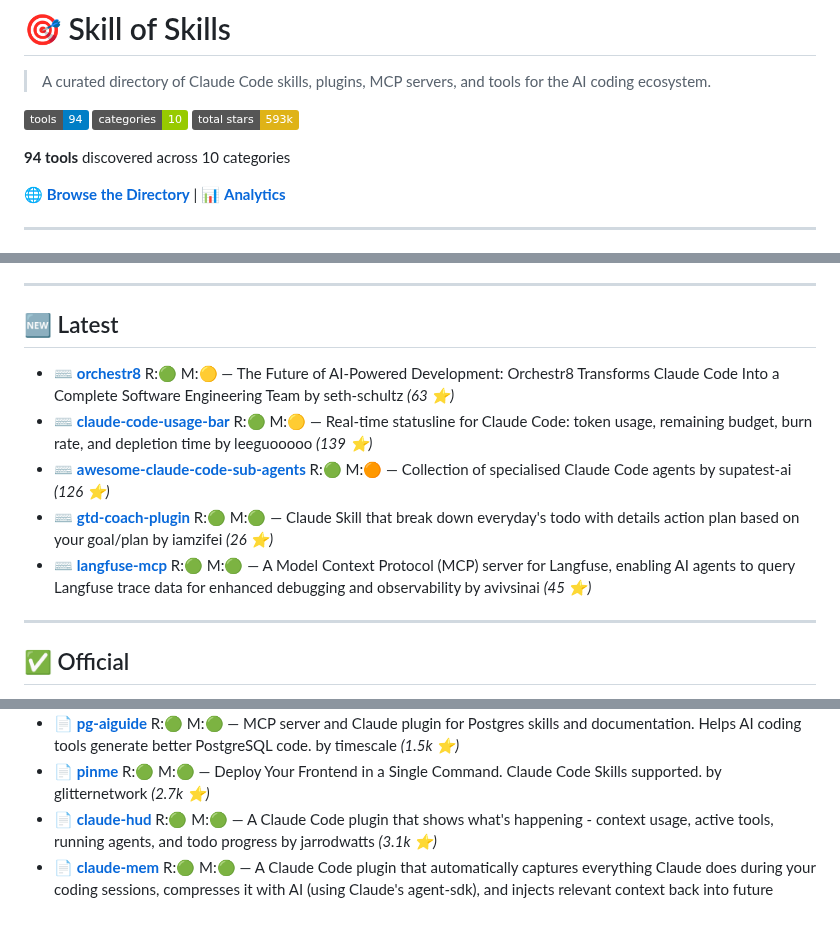
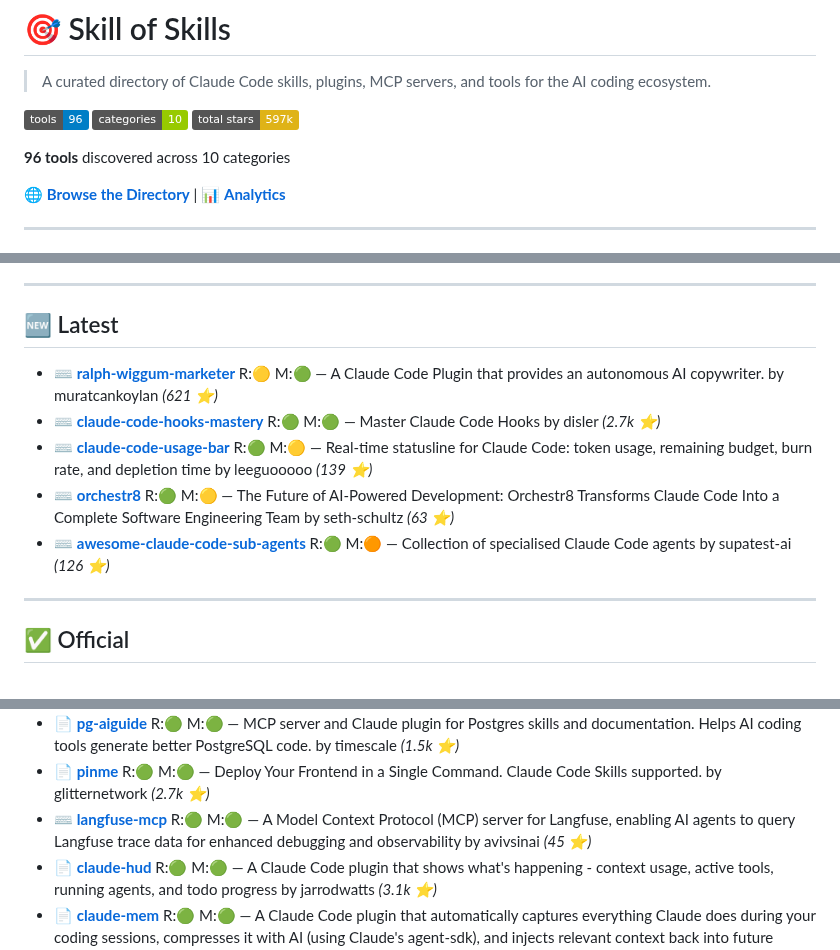
Before and after one commit to the911fund/skill-of-skills, a Markdown page: README.md, 3 parts joined by grey strips. Rendered like a GitHub page; badges without logos; blank space fills up the shorter version.

Commit message:
Auto-update README.md with latest skills data

```diff
--- a/README.md
+++ b/README.md
@@ -2,11 +2,11 @@
 
 > A curated directory of Claude Code skills, plugins, MCP servers, and tools for the AI coding ecosystem.
 
-[![Tools](https://img.shields.io/badge/tools-94-blue)](https://github.com/the911fund/skill-of-skills)
+[![Tools](https://img.shields.io/badge/tools-96-blue)](https://github.com/the911fund/skill-of-skills)
 [![Categories](https://img.shields.io/badge/categories-10-green)](https://github.com/the911fund/skill-of-skills)
-[![Stars](https://img.shields.io/badge/total_stars-593k-yellow)](https://github.com/the911fund/skill-of-skills)
+[![Stars](https://img.shields.io/badge/total_stars-597k-yellow)](https://github.com/the911fund/skill-of-skills)
 
-**94 tools** discovered across 10 categories
+**96 tools** discovered across 10 categories
 
 🌐 **[Browse the Directory](https://skills.911fund.io)** | 📊 **[Analytics](https://skills.911fund.io/analytics)**
 
@@ -31,11 +31,11 @@
 
 ## 🆕 Latest
 
+- ⌨️ **[ralph-wiggum-marketer](https://github.com/muratcankoylan/ralph-wiggum-marketer)** R:🟡 M:🟢 — A Claude Code Plugin that provides an autonomous AI copywriter. by muratcankoylan *(621 ⭐)*
+- ⌨️ **[claude-code-hooks-mastery](https://github.com/disler/claude-code-hooks-mastery)** R:🟢 M:🟢 — Master Claude Code Hooks by disler *(2.7k ⭐)*
+- ⌨️ **[claude-code-usage-bar](https://github.com/leeguooooo/claude-code-usage-bar)** R:🟢 M:🟡 — Real‑time statusline for Claude Code: token usage, remaining budget, burn rate, and depletion time by leeguooooo *(139 ⭐)*
 - ⌨️ **[orchestr8](https://github.com/seth-schultz/orchestr8)** R:🟢 M:🟡 — The Future of AI-Powered Development: Orchestr8 Transforms Claude Code Into a Complete Software Engineering Team by seth-schultz *(63 ⭐)*
-- ⌨️ **[claude-code-usage-bar](https://github.com/leeguooooo/claude-code-usage-bar)** R:🟢 M:🟡 — Real‑time statusline for Claude Code: token usage, remaining budget, burn rate, and depletion time by leeguooooo *(139 ⭐)*
 - ⌨️ **[awesome-claude-code-sub-agents](https://github.com/supatest-ai/awesome-claude-code-sub-agents)** R:🟢 M:🟠 — Collection of specialised Claude Code agents by supatest-ai *(126 ⭐)*
-- ⌨️ **[gtd-coach-plugin](https://github.com/iamzifei/gtd-coach-plugin)** R:🟢 M:🟢 — Claude Skill that break down everyday's todo with details action plan based on your goal/plan by iamzifei *(26 ⭐)*
-- ⌨️ **[langfuse-mcp](https://github.com/avivsinai/langfuse-mcp)** R:🟢 M:🟢 — A Model Context Protocol (MCP) server for Langfuse, enabling AI agents to query Langfuse trace data for enhanced debugging and observability by avivsinai *(45 ⭐)*
 
 ---
 
@@ -59,6 +59,7 @@
 - 📄 **[idea-claude-code-gui](https://github.com/zhukunpenglinyutong/idea-claude-code-gui)** R:🟢 M:🟢 — IDEA Claude Code GUI Plugin by zhukunpenglinyutong *(1.1k ⭐)*
 - 📄 **[pg-aiguide](https://github.com/timescale/pg-aiguide)** R:🟢 M:🟢 — MCP server and Claude plugin for Postgres skills and documentation. Helps AI coding tools generate better PostgreSQL code. by timescale *(1.5k ⭐)*
 - 📄 **[pinme](https://github.com/glitternetwork/pinme)** R:🟢 M:🟢 — Deploy Your Frontend in a Single Command. Claude Code Skills supported. by glitternetwork *(2.7k ⭐)*
+- ⌨️ **[langfuse-mcp](https://github.com/avivsinai/langfuse-mcp)** R:🟢 M:🟢 — A Model Context Protocol (MCP) server for Langfuse, enabling AI agents to query Langfuse trace data for enhanced debugging and observability by avivsinai *(45 ⭐)*
 - 📄 **[claude-hud](https://github.com/jarrodwatts/claude-hud)** R:🟢 M:🟢 — A Claude Code plugin that shows what's happening - context usage, active tools, running agents, and todo progress by jarrodwatts *(3.1k ⭐)*
 - 📄 **[claude-mem](https://github.com/thedotmack/claude-mem)** R:🟢 M:🟢 — A Claude Code plugin that automatically captures everything Claude does during your coding sessions, compresses it with AI (using Claude's agent-sdk), and injects relevant context back into future sessions. by thedotmack *(24.8k ⭐)*
 - 📄 **[ccprompts](https://github.com/ursisterbtw/ccprompts)** R:🟡 M:🟢 — practical claude code commands and subagents by ursisterbtw *(65 ⭐)*
```
Also changed, not shown: other parts of README.md (+1 -0 lines).
